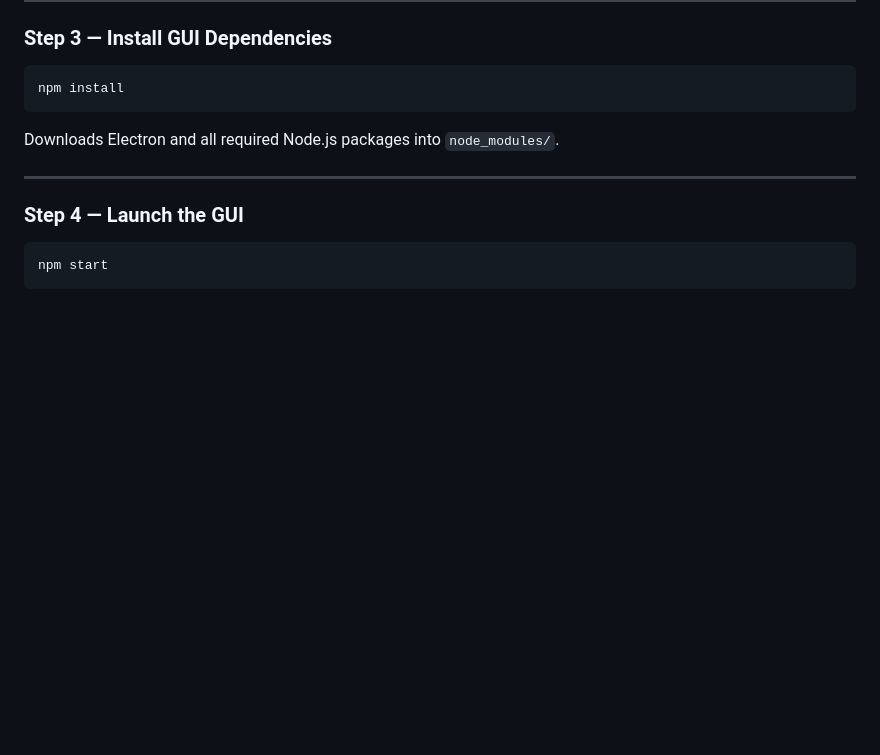
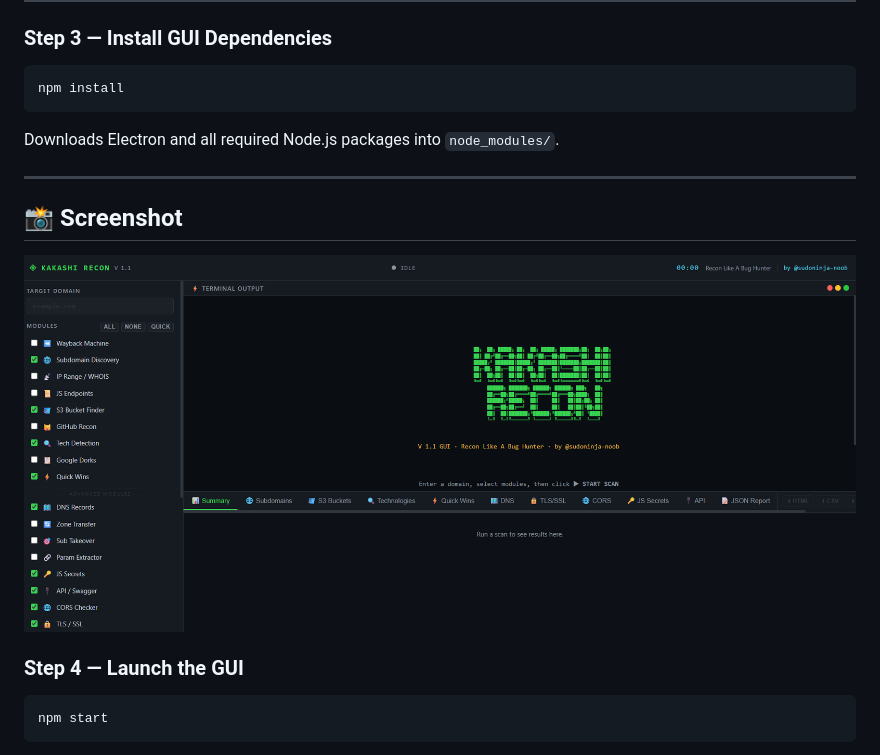
Before and after one commit to sudoninja-noob/kakashi-recon, a Markdown page: README.md, the part around the change. Drawn GitHub-style; blank space fills up the shorter version.

```diff
--- a/README.md
+++ b/README.md
@@ -120,6 +120,9 @@ npm install
 Downloads Electron and all required Node.js packages into `node_modules/`.
 
 ---
+## 📸 Screenshot
+
+![KAKASHI RECON GUI](assets/kakashi_recon.png)
 
 ### Step 4 — Launch the GUI
 
```
